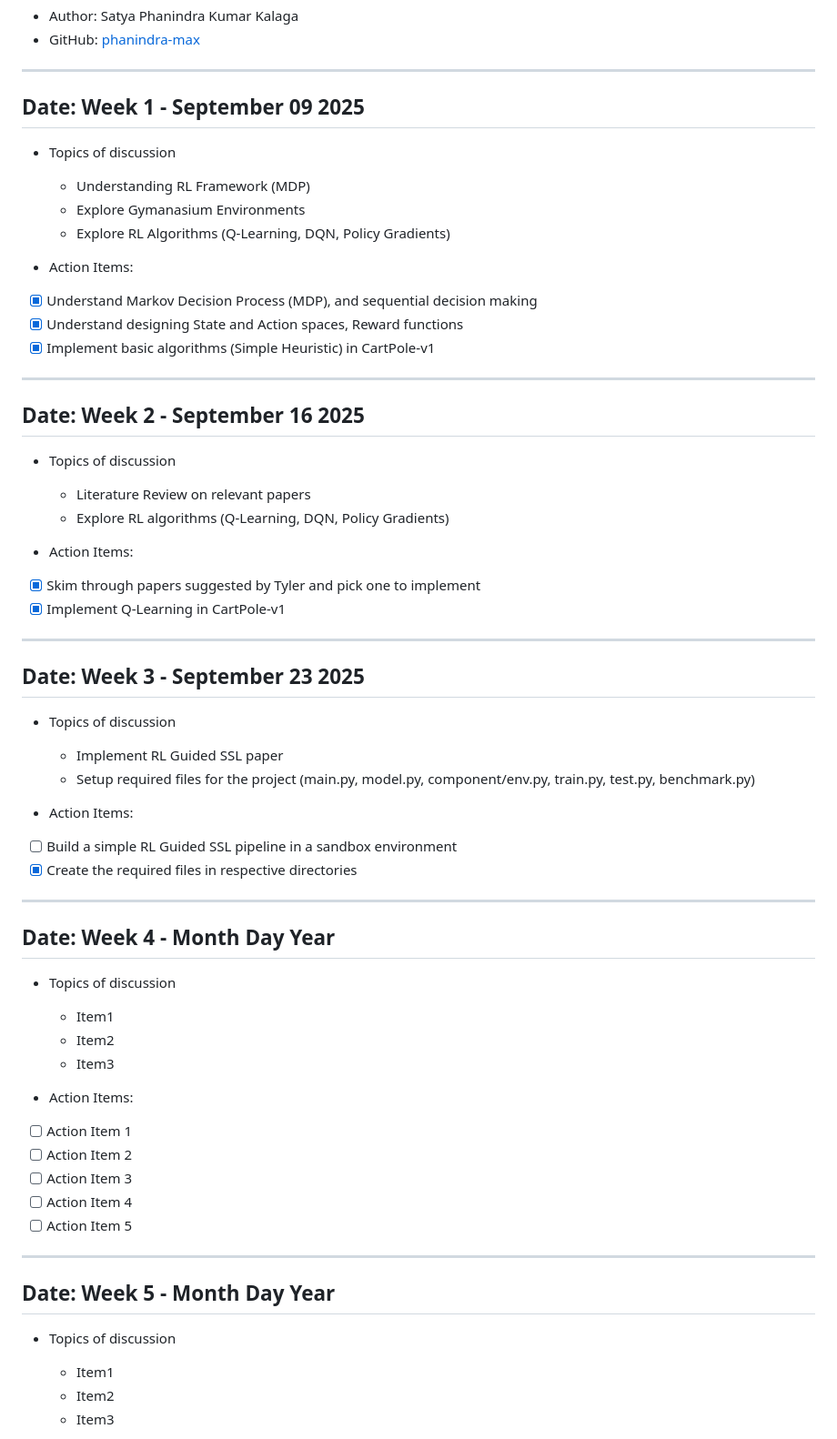
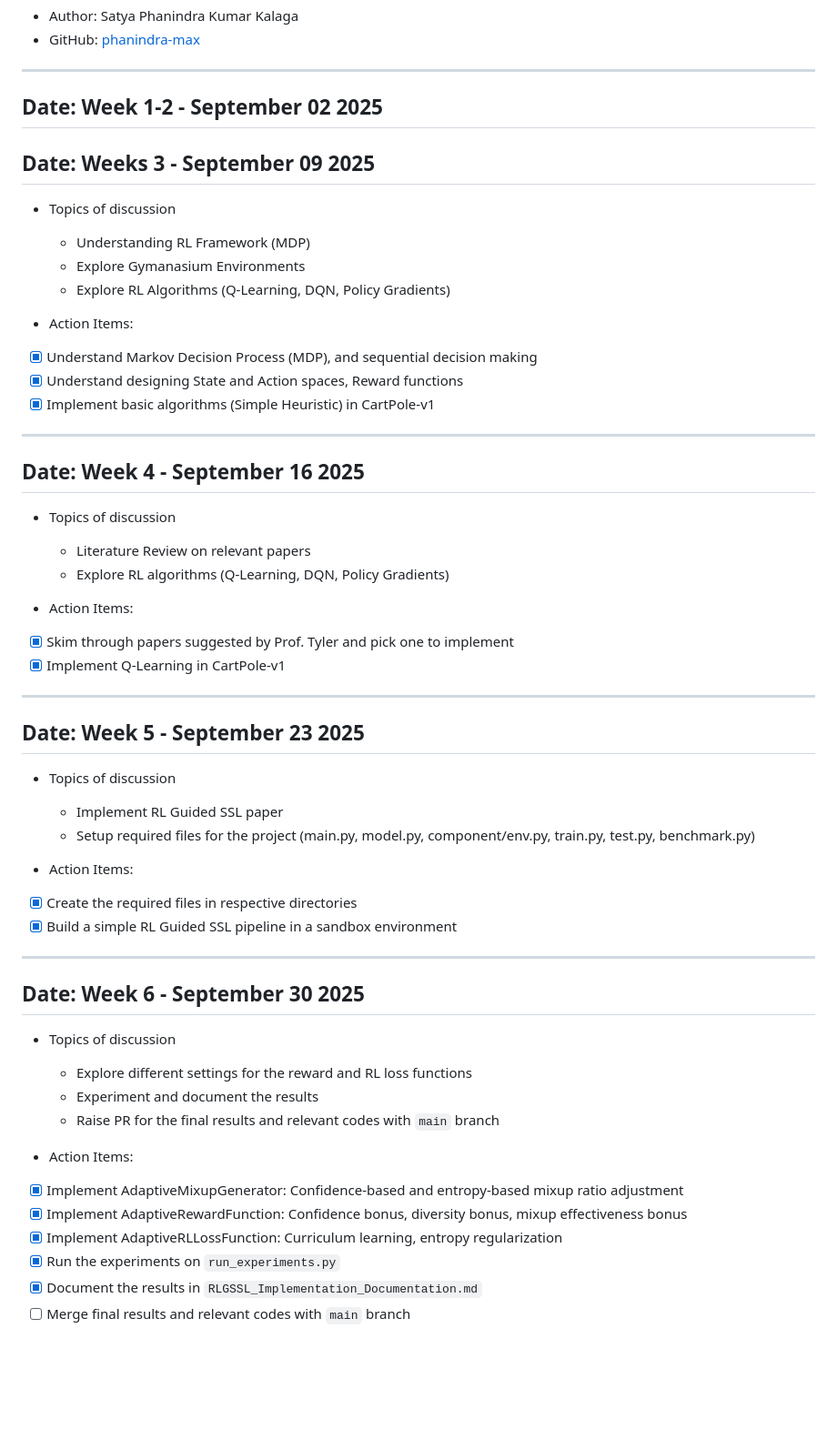
Before and after one commit to phanindra-max/fall-2025-group11, a Markdown page: reports/Progress_Report/Progress_Report.md, the part around the change printed below. Shown: that part at 91% size. Drawn GitHub-style; blank space fills up the shorter version.

Commit message:
Add results from RLGSSL and update progress report

```diff
--- a/reports/Progress_Report/Progress_Report.md
+++ b/reports/Progress_Report/Progress_Report.md
@@ -7,7 +7,9 @@ Note: Use Markdown Cheat Sheet download in the directory as needed.
 - Author: Satya Phanindra Kumar Kalaga
 - GitHub: [phanindra-max](https://github.com/phanindra-max)
 ---
-## Date: Week 1 - September 09 2025
+## Date: Week 1-2 - September 02 2025
+
+## Date: Weeks 3 - September 09 2025
 - Topics of discussion
     - Understanding RL Framework (MDP)
     - Explore Gymanasium Environments
@@ -21,43 +23,39 @@ Note: Use Markdown Cheat Sheet download in the directory as needed.
 
 ---
 
-## Date: Week 2 - September 16 2025
+## Date: Week 4 - September 16 2025
 - Topics of discussion
     - Literature Review on relevant papers
     - Explore RL algorithms (Q-Learning, DQN, Policy Gradients)
 
 - Action Items:
 
-* [x] Skim through papers suggested by Tyler and pick one to implement
+* [x] Skim through papers suggested by Prof. Tyler and pick one to implement
 * [x] Implement Q-Learning in CartPole-v1
 ---
-## Date: Week 3 - September 23 2025
+## Date: Week 5 - September 23 2025
 - Topics of discussion
     - Implement RL Guided SSL paper
     - Setup required files for the project (main.py, model.py, component/env.py, train.py, test.py, benchmark.py)
 
 - Action Items:
 
-* [ ] Build a simple RL Guided SSL pipeline in a sandbox environment
 * [x] Create the required files in respective directories
+* [x] Build a simple RL Guided SSL pipeline in a sandbox environment
 ---
-## Date: Week 4 - Month Day Year
+## Date: Week 6 - September 30 2025
 - Topics of discussion
-    - Item1
-    - Item2
-    - Item3
+    - Explore different settings for the reward and RL loss functions
+    - Experiment and document the results
+    - Raise PR for the final results and relevant codes with `main` branch
+
 
 - Action Items:
 
-* [ ] Action Item 1
-* [ ] Action Item 2
-* [ ] Action Item 3
-* [ ] Action Item 4
-* [ ] Action Item 5
----
-## Date: Week 5 - Month Day Year
-- Topics of discussion
-    - Item1
-    - Item2
-    - Item3
+* [x] Implement AdaptiveMixupGenerator: Confidence-based and entropy-based mixup ratio adjustment
+* [x] Implement AdaptiveRewardFunction: Confidence bonus, diversity bonus, mixup effectiveness bonus
+* [x] Implement AdaptiveRLLossFunction: Curriculum learning, entropy regularization
+* [x] Run the experiments on `run_experiments.py`
+* [x] Document the results in `RLGSSL_Implementation_Documentation.md`
+* [ ] Merge final results and relevant codes with `main` branch
 
```
Also changed, not shown: other parts of reports/Progress_Report/Progress_Report.md (+4 -24 lines), reports/Progress_Report/RLGSSL_Implementation_Documentation.md (added, +205 -0 lines).
